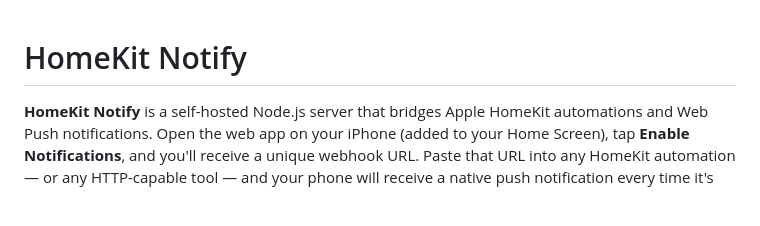
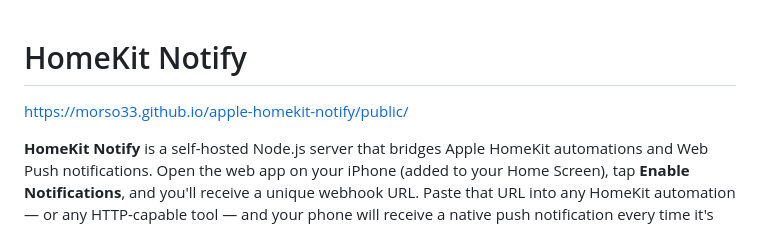
Before and after one commit to Morso33/apple-homekit-notify, a Markdown page: README.md, the part around the change. GitHub-like rendering; blank space fills up the shorter version.

```diff
--- a/README.md
+++ b/README.md
@@ -1,4 +1,6 @@
 # HomeKit Notify
+
+https://morso33.github.io/apple-homekit-notify/public/
 
 **HomeKit Notify** is a self-hosted Node.js server that bridges Apple HomeKit automations and Web Push notifications. Open the web app on your iPhone (added to your Home Screen), tap **Enable Notifications**, and you'll receive a unique webhook URL. Paste that URL into any HomeKit automation — or any HTTP-capable tool — and your phone will receive a native push notification every time it's triggered.
 
```
